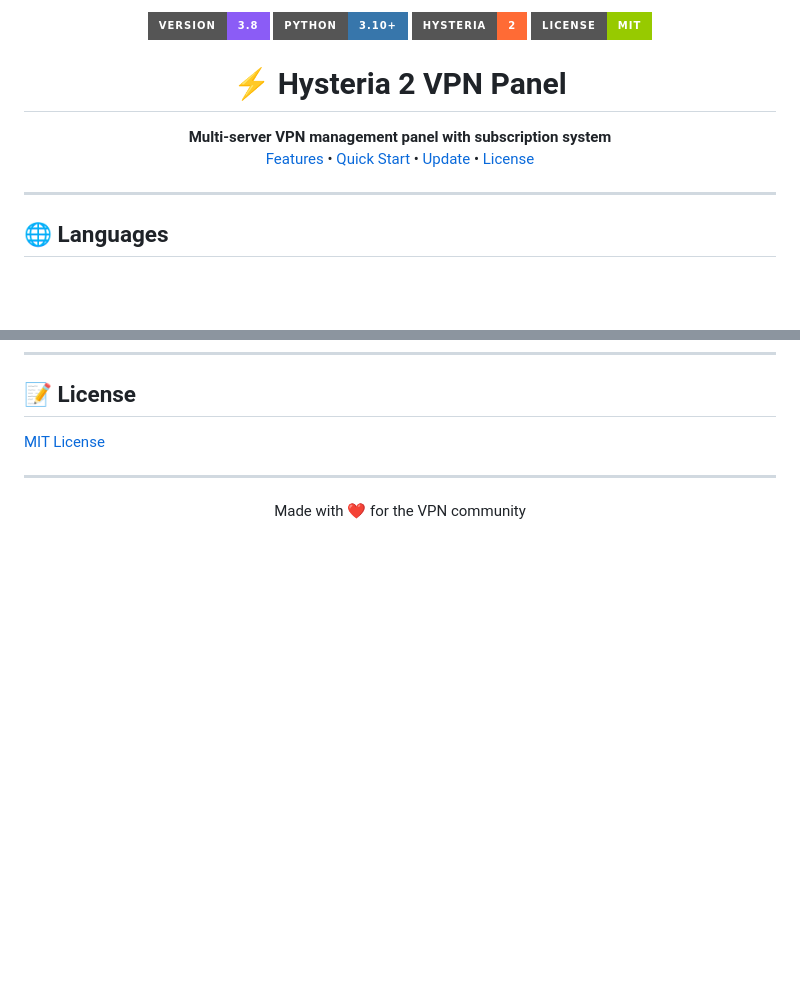
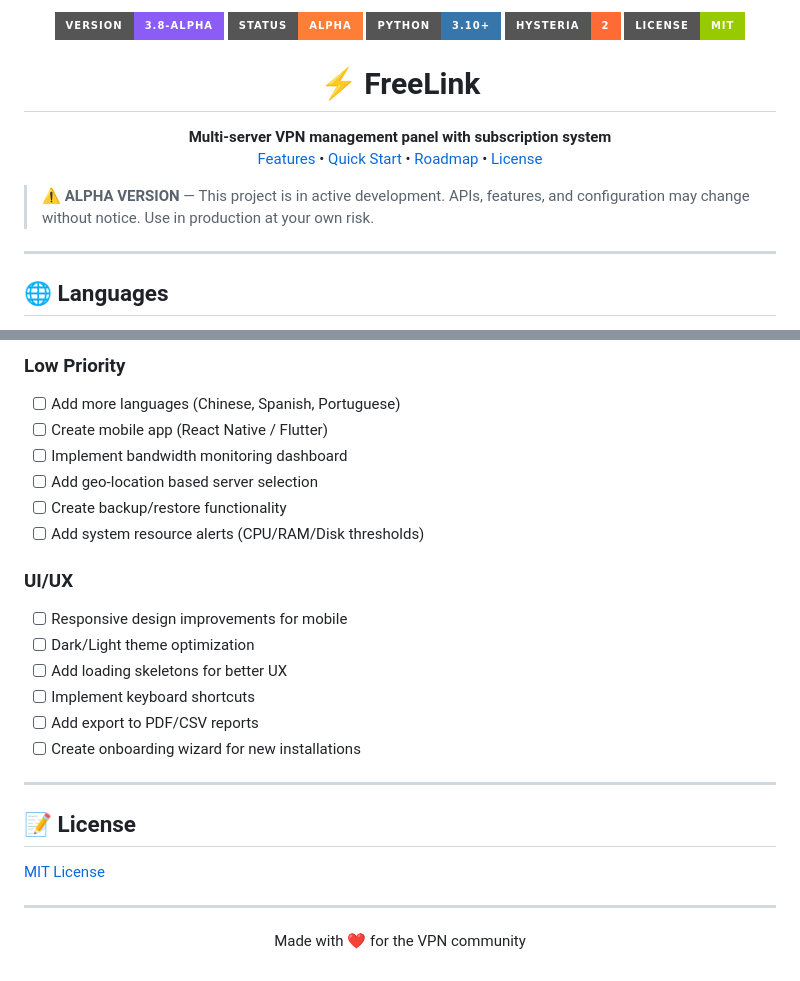
Before and after one commit to R3G1ST/FreeLink, a Markdown page: README.md, 2 parts joined by grey strips. Rendered like a GitHub page; badges without logos; blank space fills up the shorter version.

```diff
--- a/README.md
+++ b/README.md
@@ -1,16 +1,19 @@
 <p align="center">
-  <img src="https://img.shields.io/badge/Version-3.8-8b5cf6?style=for-the-badge" alt="Version">
+  <img src="https://img.shields.io/badge/Version-3.8--alpha-8b5cf6?style=for-the-badge" alt="Version">
+  <img src="https://img.shields.io/badge/Status-Alpha-orange?style=for-the-badge" alt="Status">
   <img src="https://img.shields.io/badge/Python-3.10+-3776ab?style=for-the-badge&logo=python&logoColor=white" alt="Python">
   <img src="https://img.shields.io/badge/Hysteria-2-ff6b35?style=for-the-badge" alt="Hysteria">
   <img src="https://img.shields.io/badge/License-MIT-green?style=for-the-badge" alt="License">
 </p>
 
-<h1 align="center">⚡ Hysteria 2 VPN Panel</h1>
+<h1 align="center">⚡ FreeLink</h1>
 
 <p align="center">
   <b>Multi-server VPN management panel with subscription system</b><br>
-  <a href="#-features">Features</a> • <a href="#-quick-start">Quick Start</a> • <a href="#-update">Update</a> • <a href="#-License">License</a>
+  <a href="#-features">Features</a> • <a href="#-quick-start">Quick Start</a> • <a href="#-roadmap">Roadmap</a> • <a href="#-License">License</a>
 </p>
+
+> ⚠️ **ALPHA VERSION** — This project is in active development. APIs, features, and configuration may change without notice. Use in production at your own risk.
 
 ---
 
@@ -190,3 +245,21 @@ journalctl -u vpnbot-api -f
+### Low Priority
+- [ ] Add more languages (Chinese, Spanish, Portuguese)
+- [ ] Create mobile app (React Native / Flutter)
+- [ ] Implement bandwidth monitoring dashboard
+- [ ] Add geo-location based server selection
+- [ ] Create backup/restore functionality
+- [ ] Add system resource alerts (CPU/RAM/Disk thresholds)
+
+### UI/UX
+- [ ] Responsive design improvements for mobile
+- [ ] Dark/Light theme optimization
+- [ ] Add loading skeletons for better UX
+- [ ] Implement keyboard shortcuts
+- [ ] Add export to PDF/CSV reports
+- [ ] Create onboarding wizard for new installations
+
+---
+
 ## 📝 License
 
 [MIT License](LICENSE)
```
Also changed, not shown: other parts of README.md (+52 -0 lines).
